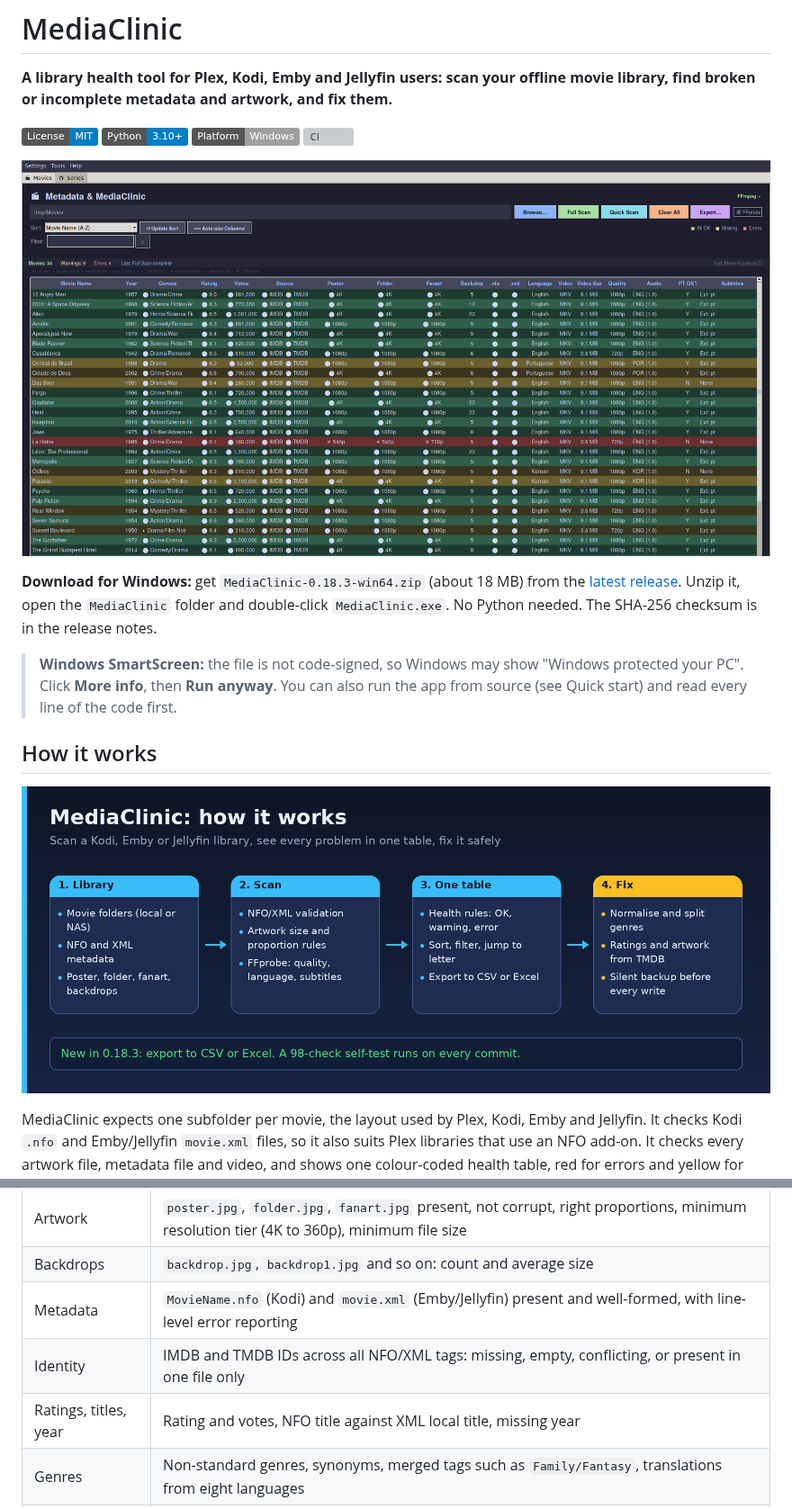
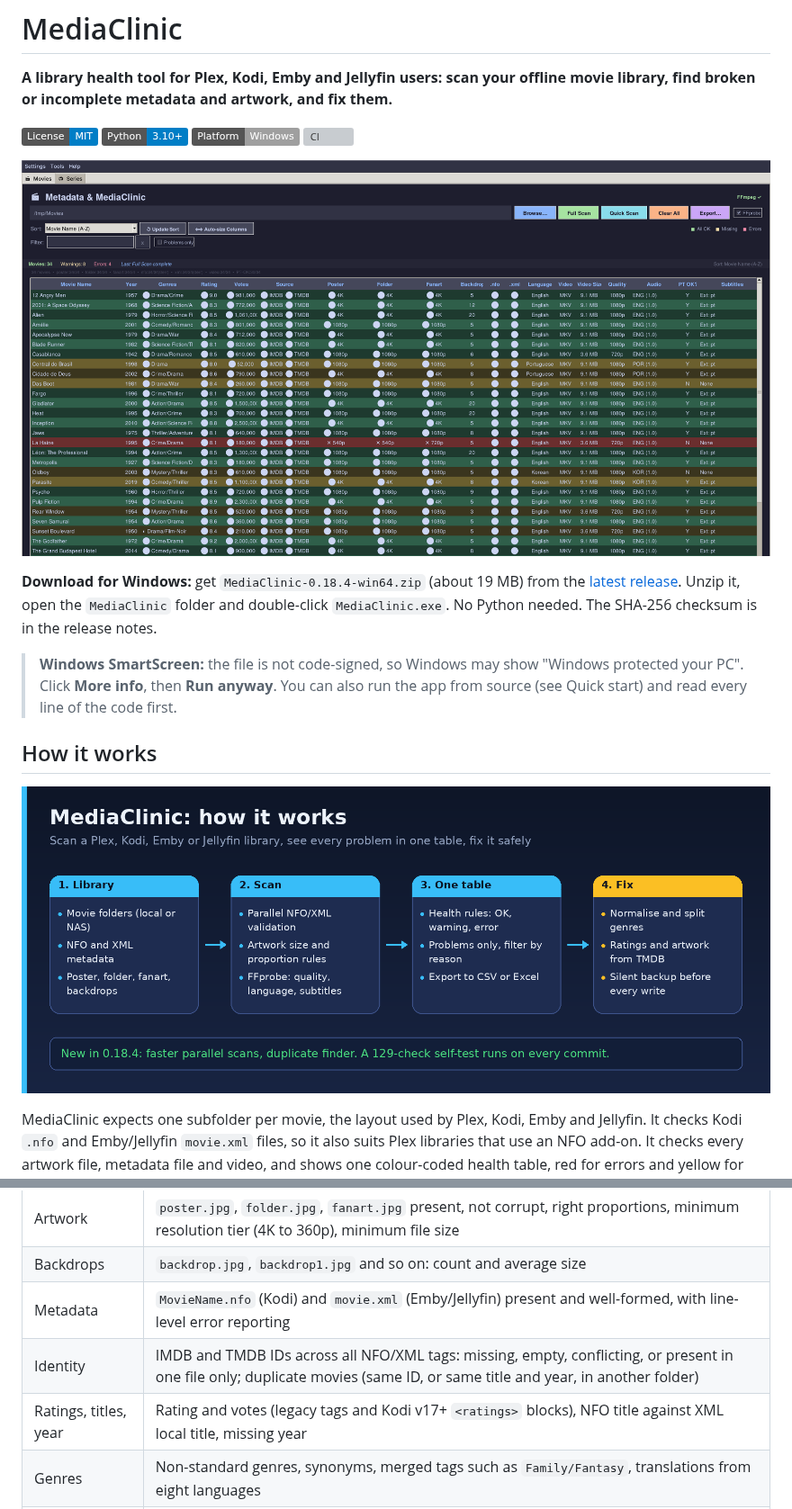
Before and after one commit to junqueirach/mediaclinic, a Markdown page: README.md, 2 parts joined by grey strips. Shown at 90% size. Rendered like a GitHub page; pictures changed too: docs/screenshots/how-it-works.png, docs/screenshots/mediaclinic.png; badges without logos; grey boxes are pictures that could not be loaded.

Commit message:
MediaClinic v0.18.4: parallel scans, duplicate detection, large-library filters, export links, docs and images

```diff
--- a/README.md
+++ b/README.md
@@ -6,7 +6,7 @@
 
 <p align="center"><img src="docs/screenshots/mediaclinic.png" alt="MediaClinic screenshot" width="900"></p>
 
-**Download for Windows:** get `MediaClinic-0.18.3-win64.zip` (about 18 MB) from the [latest release](https://github.com/junqueirach/mediaclinic/releases/latest). Unzip it, open the `MediaClinic` folder and double-click `MediaClinic.exe`. No Python needed. The SHA-256 checksum is in the release notes.
+**Download for Windows:** get `MediaClinic-0.18.4-win64.zip` (about 19 MB) from the [latest release](https://github.com/junqueirach/mediaclinic/releases/latest). Unzip it, open the `MediaClinic` folder and double-click `MediaClinic.exe`. No Python needed. The SHA-256 checksum is in the release notes.
 
 > **Windows SmartScreen:** the file is not code-signed, so Windows may show "Windows protected your PC". Click **More info**, then **Run anyway**. You can also run the app from source (see Quick start) and read every line of the code first.
 
@@ -23,8 +23,8 @@ MediaClinic expects one subfolder per movie, the layout used by Plex, Kodi, Emby
 | Artwork | `poster.jpg`, `folder.jpg`, `fanart.jpg` present, not corrupt, right proportions, minimum resolution tier (4K to 360p), minimum file size |
 | Backdrops | `backdrop.jpg`, `backdrop1.jpg` and so on: count and average size |
 | Metadata | `MovieName.nfo` (Kodi) and `movie.xml` (Emby/Jellyfin) present and well-formed, with line-level error reporting |
-| Identity | IMDB and TMDB IDs across all NFO/XML tags: missing, empty, conflicting, or present in one file only |
-| Ratings, titles, year | Rating and votes, NFO title against XML local title, missing year |
+| Identity | IMDB and TMDB IDs across all NFO/XML tags: missing, empty, conflicting, or present in one file only; duplicate movies (same ID, or same title and year, in another folder) |
+| Ratings, titles, year | Rating and votes (legacy tags and Kodi v17+ `<ratings>` blocks), NFO title against XML local title, missing year |
 | Genres | Non-standard genres, synonyms, merged tags such as `Family/Fantasy`, translations from eight languages |
 | Video (FFprobe) | Resolution class, audio tracks and languages, embedded subtitles, required language |
 
```
Also changed, not shown: other parts of README.md (+5 -3 lines), CHANGELOG.md (+24 -0 lines), docs/screenshots/social-preview.png, 10 other files.
